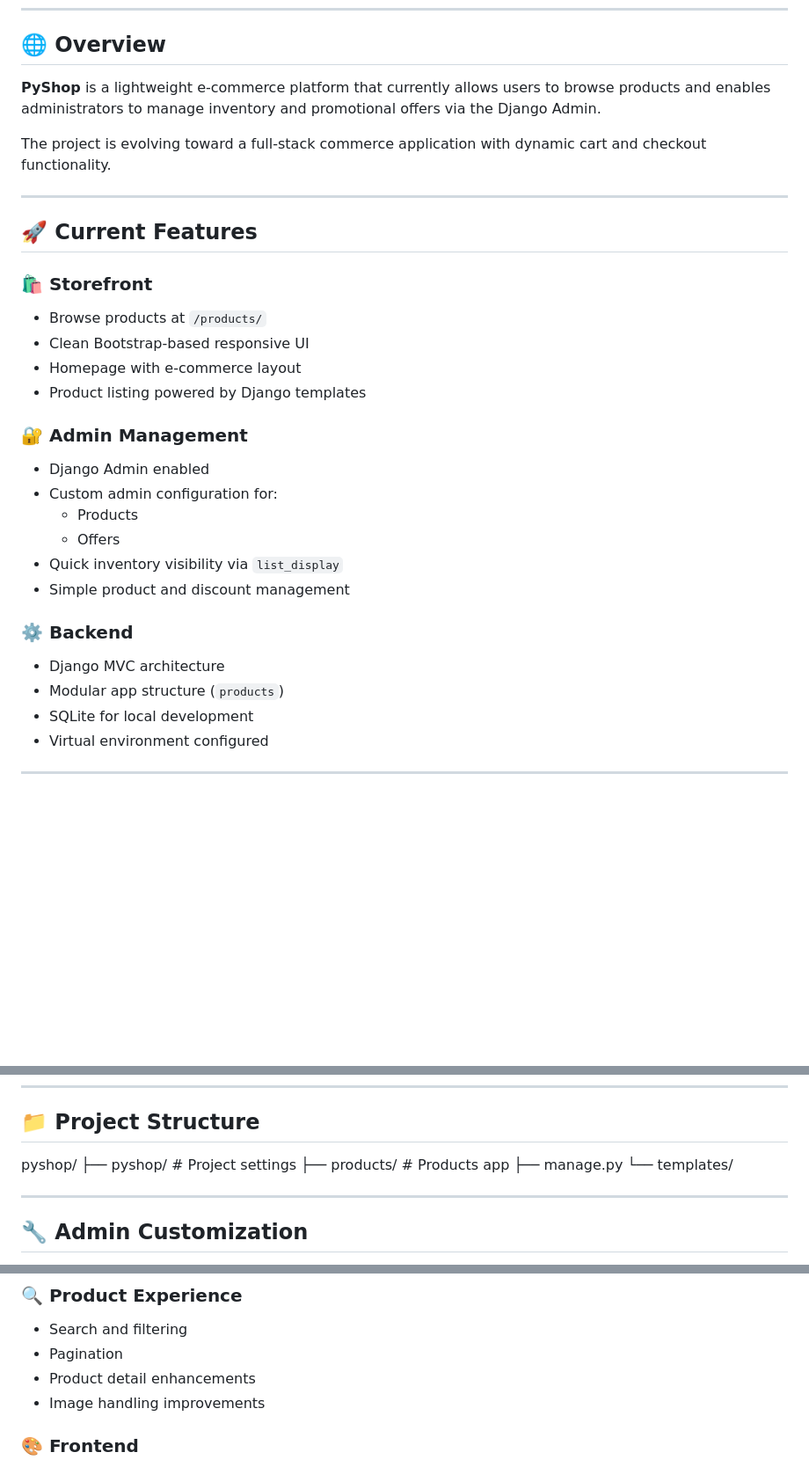
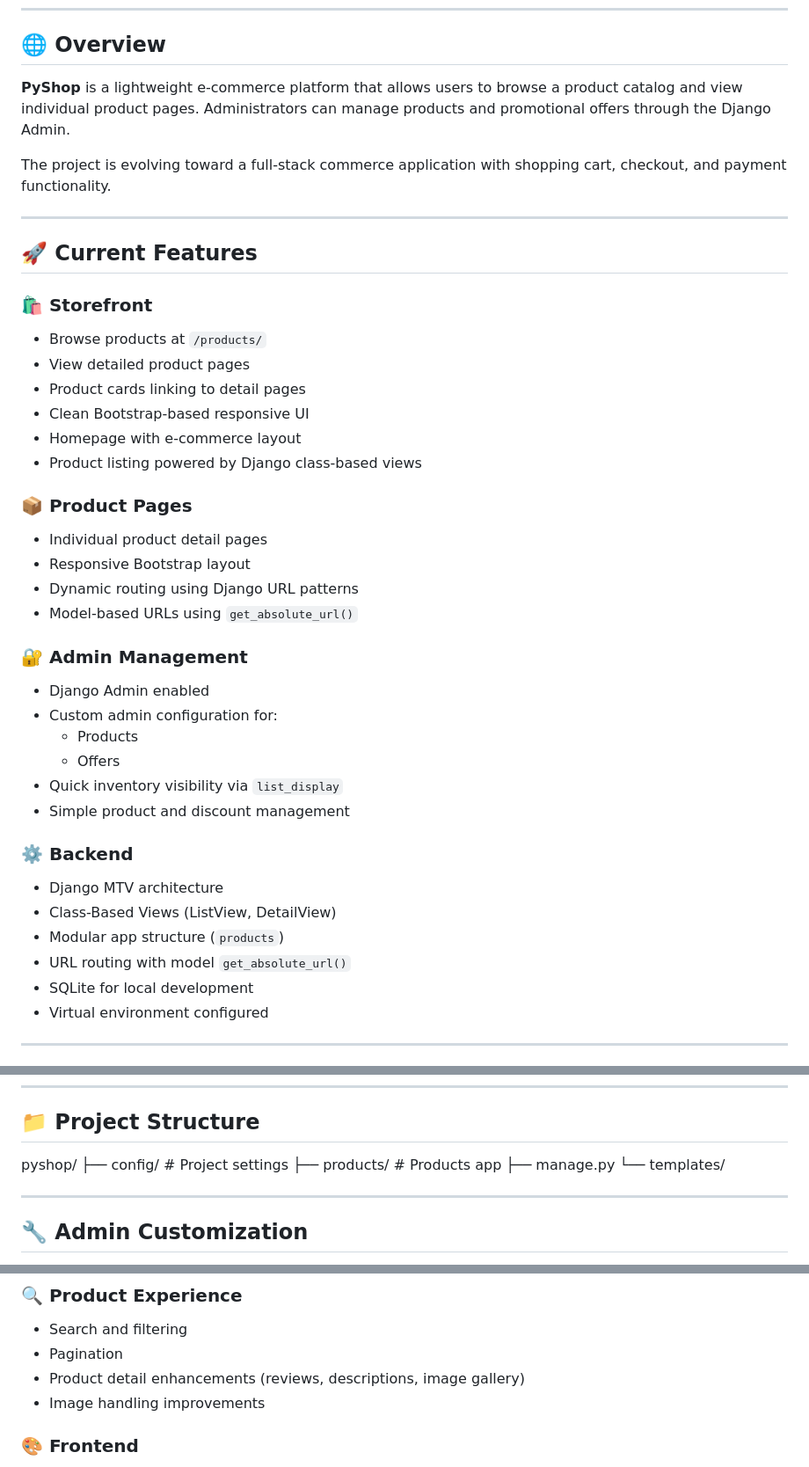
Before and after one commit to RubyFalcon/PyShop, a Markdown page: README.md, 3 parts joined by grey strips. Shown at 88% size. Drawn GitHub-style; blank space fills up the shorter version.

```diff
--- a/README.md
+++ b/README.md
@@ -8,9 +8,9 @@ This project is being developed alongside the Programming with Mosh Django cours
 
 ## 🌐 Overview
 
-**PyShop** is a lightweight e-commerce platform that currently allows users to browse products and enables administrators to manage inventory and promotional offers via the Django Admin.
+**PyShop** is a lightweight e-commerce platform that allows users to browse a product catalog and view individual product pages. Administrators can manage products and promotional offers through the Django Admin.
 
-The project is evolving toward a full-stack commerce application with dynamic cart and checkout functionality.
+The project is evolving toward a full-stack commerce application with shopping cart, checkout, and payment functionality.
 
 ---
 
@@ -18,9 +18,17 @@ The project is evolving toward a full-stack commerce application with dynamic ca
 
 ### 🛍️ Storefront
 - Browse products at `/products/`
+- View detailed product pages
+- Product cards linking to detail pages
 - Clean Bootstrap-based responsive UI
 - Homepage with e-commerce layout
-- Product listing powered by Django templates
+- Product listing powered by Django class-based views
+
+### 📦 Product Pages
+- Individual product detail pages
+- Responsive Bootstrap layout
+- Dynamic routing using Django URL patterns
+- Model-based URLs using `get_absolute_url()`
 
 ### 🔐 Admin Management
 - Django Admin enabled
@@ -31,8 +39,10 @@ The project is evolving toward a full-stack commerce application with dynamic ca
 - Simple product and discount management
 
 ### ⚙️ Backend
-- Django MVC architecture
+- Django MTV architecture
+- Class-Based Views (ListView, DetailView)
 - Modular app structure (`products`)
+- URL routing with model `get_absolute_url()`
 - SQLite for local development
 - Virtual environment configured
 
@@ -65,7 +75,7 @@ The project is evolving toward a full-stack commerce application with dynamic ca
 
 
 pyshop/
-├── pyshop/ # Project settings
+├── config/ # Project settings
 ├── products/ # Products app
 ├── manage.py
 └── templates/
@@ -95,7 +105,7 @@ The Django admin has been extended for better product and offer visibility:
 ### 🔍 Product Experience
 - Search and filtering
 - Pagination
-- Product detail enhancements
+- Product detail enhancements (reviews, descriptions, image gallery)
 - Image handling improvements
 
 ### 🎨 Frontend
```
Also changed, not shown: other parts of README.md (+14 -2 lines).
